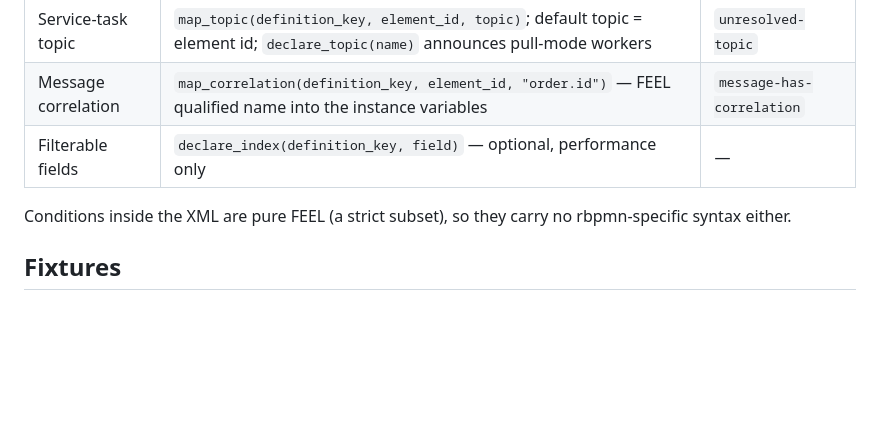
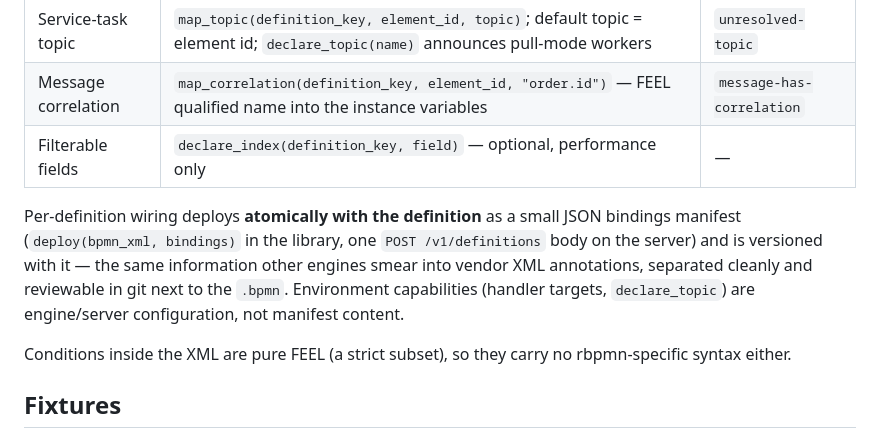
Before and after one commit to tpjg/rbpmn, a Markdown page: README.md, the part around the change. Rendered like a GitHub page; blank space fills up the shorter version.

```diff
--- a/README.md
+++ b/README.md
@@ -74,6 +74,13 @@ instead of "seeming to run" with stuck tokens.
 | Message correlation | `map_correlation(definition_key, element_id, "order.id")` — FEEL qualified name into the instance variables | `message-has-correlation` |
 | Filterable fields | `declare_index(definition_key, field)` — optional, performance only | — |
 
+Per-definition wiring deploys **atomically with the definition** as a small
+JSON bindings manifest (`deploy(bpmn_xml, bindings)` in the library, one
+`POST /v1/definitions` body on the server) and is versioned with it — the same
+information other engines smear into vendor XML annotations, separated cleanly
+and reviewable in git next to the `.bpmn`. Environment capabilities (handler
+targets, `declare_topic`) are engine/server configuration, not manifest content.
+
 Conditions inside the XML are pure FEEL (a strict subset), so they carry no
 rbpmn-specific syntax either.
 
```
Also changed, not shown: bpmn-engine-design.md (+34 -6 lines).
